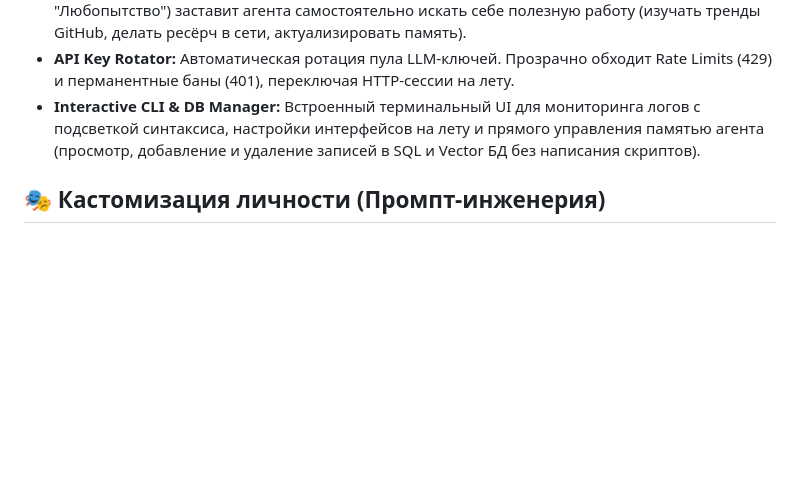
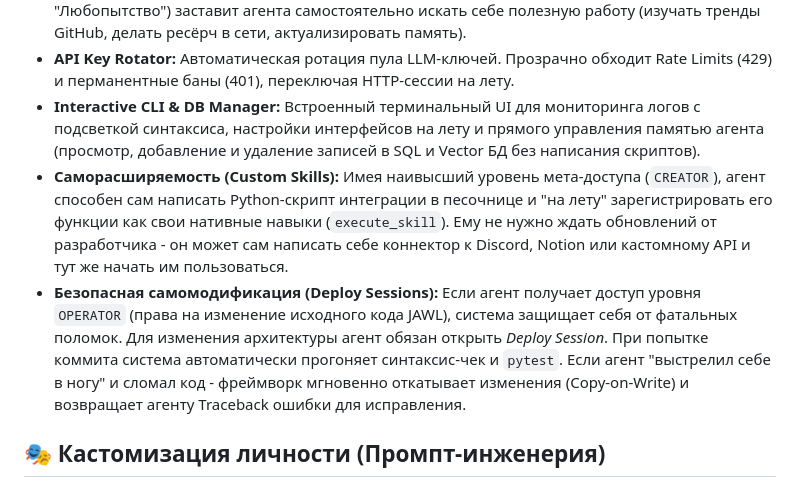
Before and after one commit to th0r3nt/JAWL, a Markdown page: README.md, the part around one of its changes. Drawn GitHub-style; blank space fills up the shorter version.

Commit message:
docs: update README with Deploy Sessions, Custom Skills, RPC and Fallbacks features

```diff
--- a/README.md
+++ b/README.md
@@ -48,7 +48,8 @@
 * **Drives (Мотиваторы):** Агент обладает математически просчитываемой мотивацией (Дефицит от 0 до 100%). Если нет внешних раздражителей, растущий дефицит мотивации (например, "Любопытство") заставит агента самостоятельно искать себе полезную работу (изучать тренды GitHub, делать ресёрч в сети, актуализировать память).
 * **API Key Rotator:** Автоматическая ротация пула LLM-ключей. Прозрачно обходит Rate Limits (429) и перманентные баны (401), переключая HTTP-сессии на лету.
 * **Interactive CLI & DB Manager:** Встроенный терминальный UI для мониторинга логов с подсветкой синтаксиса, настройки интерфейсов на лету и прямого управления памятью агента (просмотр, добавление и удаление записей в SQL и Vector БД без написания скриптов).
-
+* **Саморасширяемость (Custom Skills):** Имея наивысший уровень мета-доступа (`CREATOR`), агент способен сам написать Python-скрипт интеграции в песочнице и "на лету" зарегистрировать его функции как свои нативные навыки (`execute_skill`). Ему не нужно ждать обновлений от разработчика - он может сам написать себе коннектор к Discord, Notion или кастомному API и тут же начать им пользоваться.
+* **Безопасная самомодификация (Deploy Sessions):** Если агент получает доступ уровня `OPERATOR` (права на изменение исходного кода JAWL), система защищает себя от фатальных поломок. Для изменения архитектуры агент обязан открыть *Deploy Session*. При попытке коммита система автоматически прогоняет синтаксис-чек и `pytest`. Если агент "выстрелил себе в ногу" и сломал код - фреймворк мгновенно откатывает изменения (Copy-on-Write) и возвращает агенту Traceback ошибки для исправления.
 
 ## 🎭 Кастомизация личности (Промпт-инженерия)
 JAWL позволяет предельно гибко настраивать характер и поведение агента. В директории `src/l3_agent/prompt/personality/` лежат базовые Markdown-файлы с системным промптом (`SOUL.md` и `EXAMPLES_OF_STYLE.md`).
```
Also changed, not shown: other parts of README.md (+1 -1 lines).
